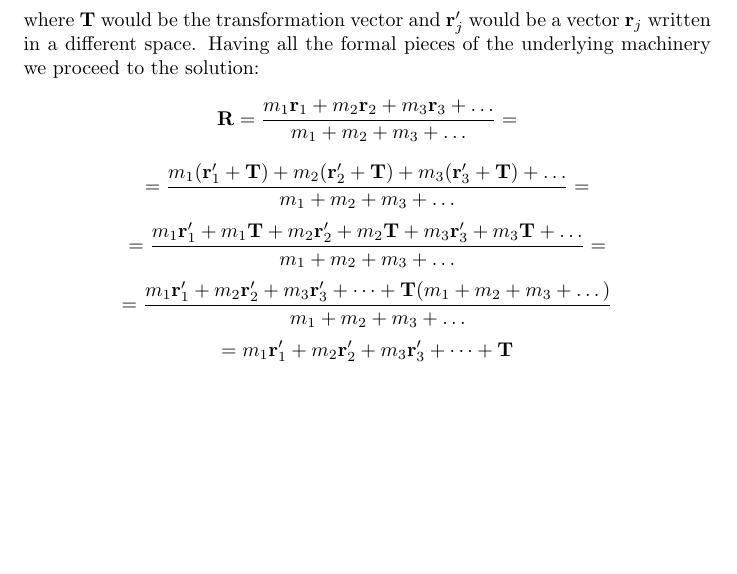
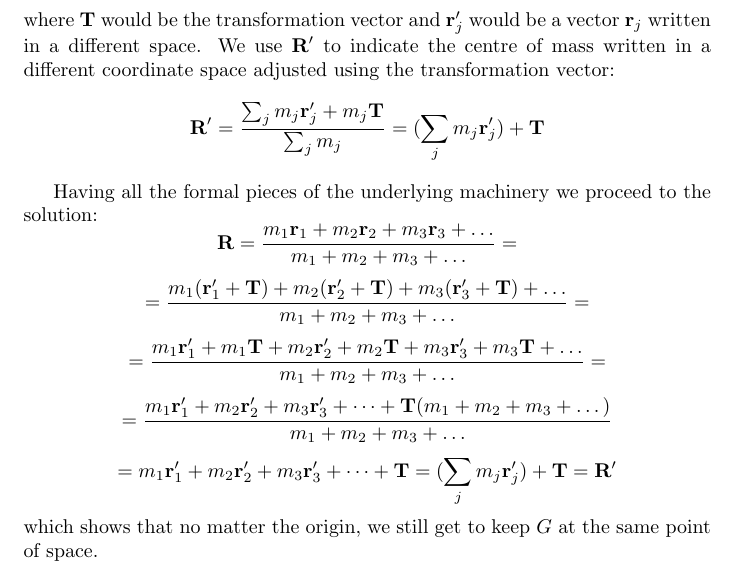
Before and after one commit to kjura/maths, a LaTeX problem sheet (gregory-cm/chapter1/chapter_1_exercises.tex): part of page 5 of 5, cut so that both start at the same text, the shorter picture padded with empty space. Compiled offline with pdfLaTeX.

Commit message:
gregory(finish): finish exercise 1.7

```diff
--- a/gregory-cm/chapter1/chapter_1_exercises.tex
+++ b/gregory-cm/chapter1/chapter_1_exercises.tex
@@ -244,7 +244,14 @@ the vector written in a different coordinate space (\(O'\) origin) such that for
     \textbf{r}_j = \textbf{r}'_{j} + \textbf{T}
 \end{equation*}
 where \(\textbf{T}\) would be the transformation vector and \(\textbf{r}'_{j}\) would be
-a vector \(\textbf{r}_j\) written in a different space. Having all the formal pieces of
+a vector \(\textbf{r}_j\) written in a different space.
+We use \(\textbf{R}'\) to indicate the centre of mass written in a different coordinate space
+adjusted using the transformation vector:
+\begin{equation*}
+    \textbf{R}' = \frac{\sum_{j}m_{j}\textbf{r}'_{j} + m_{j}\textbf{T}}{\sum_{j}m_j} = (\sum_{j}m_{j}\textbf{r}'_{j}) + \textbf{T}
+\end{equation*}
+
+Having all the formal pieces of
 the underlying machinery we proceed to the solution:
 \begin{equation*}
     \textbf{R} = \frac{m_{1}\textbf{r}_{1} + m_{2}\textbf{r}_{2} + m_{3}\textbf{r}_{3} + \dots}{m_1 + m_2 + m_3 + \dots} =
@@ -259,9 +266,9 @@ the underlying machinery we proceed to the solution:
     = \frac{m_{1}\textbf{r}'_{1} + m_{2}\textbf{r}'_{2} + m_{3}\textbf{r}'_{3} + \dots + \textbf{T}(m_1 + m_2 + m_3 + \dots)}{m_1 + m_2 + m_3 + \dots}
 \end{equation*}
 \begin{equation*}
-    = m_{1}\textbf{r}'_{1} + m_{2}\textbf{r}'_{2} + m_{3}\textbf{r}'_{3} + \dots + \textbf{T}
+    = m_{1}\textbf{r}'_{1} + m_{2}\textbf{r}'_{2} + m_{3}\textbf{r}'_{3} + \dots + \textbf{T} = (\sum_{j}m_{j}\textbf{r}'_{j}) + \textbf{T} = \textbf{R}'
 \end{equation*}
-
+which shows that no matter the origin, we still get to keep \(G\) at the same point of space.
 
 % Ok, so it will change by O where O
 % in our case is a constant vector of a transformation between two different spaces right?
```
